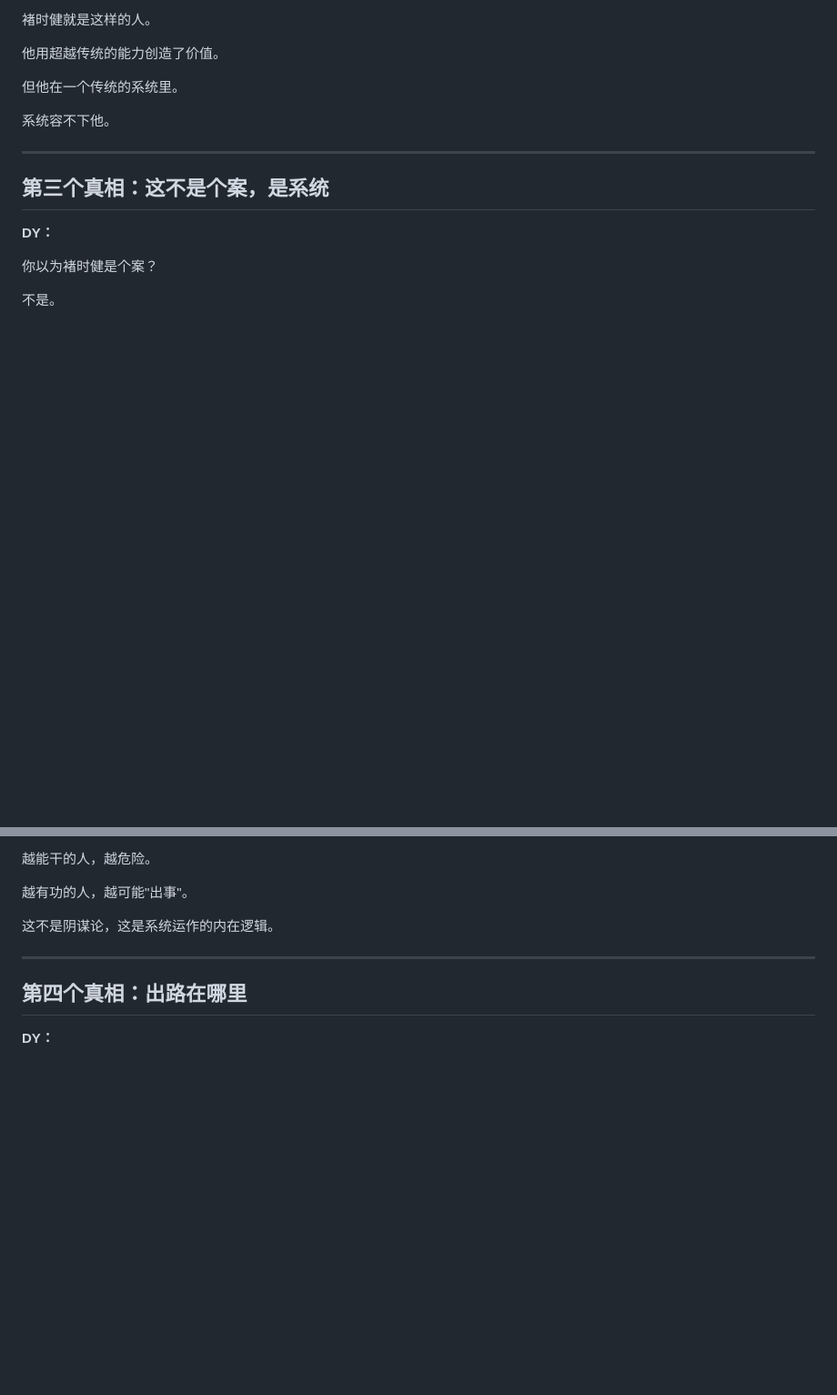
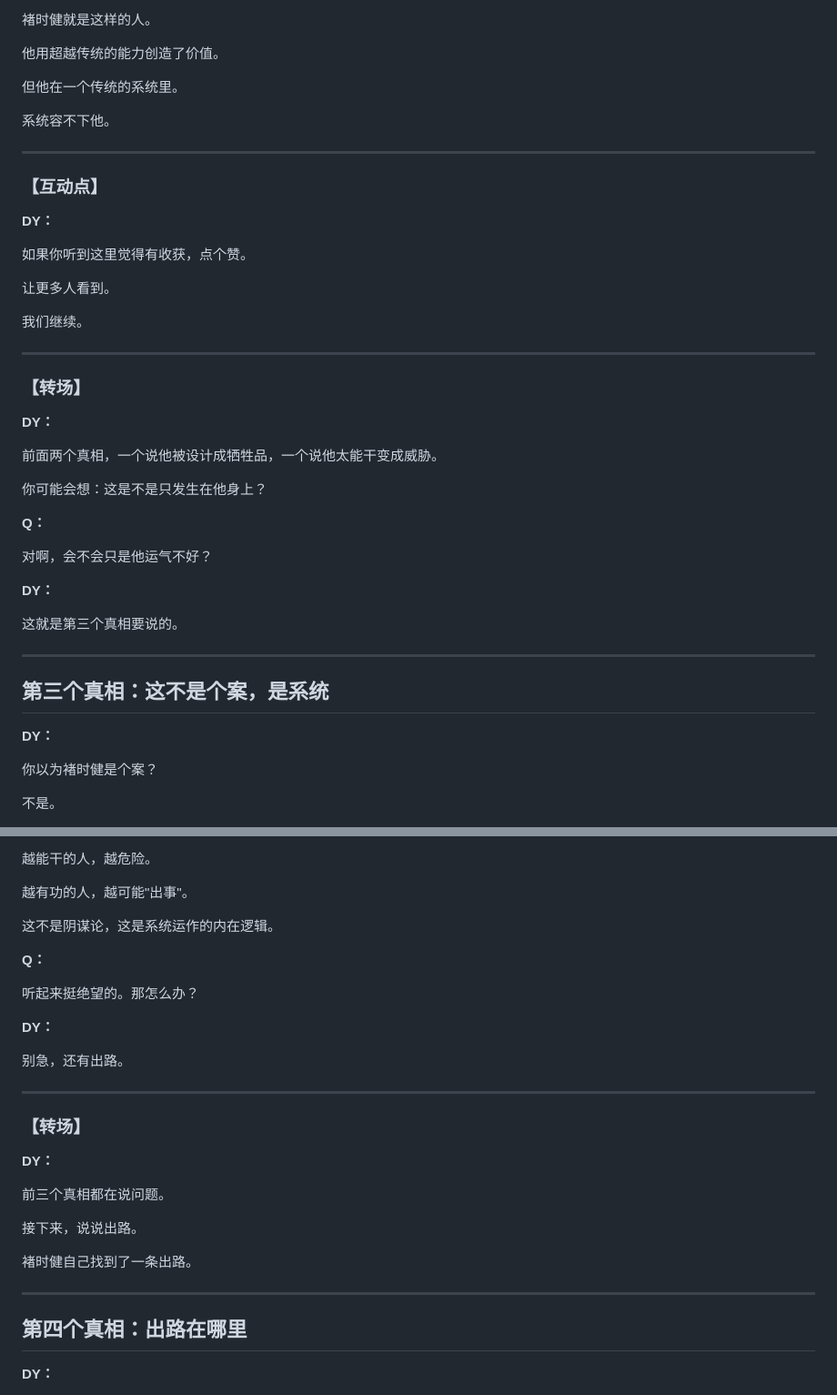
Before and after one commit to miaom9897-pixel/podcast-generator, a Markdown page: scripts/capital-stories-02-chu-shijian-v6.md, 2 parts joined by grey strips. Shown: that part at 91% size. Drawn GitHub-style; blank space fills up the shorter version.

```diff
--- a/scripts/capital-stories-02-chu-shijian-v6.md
+++ b/scripts/capital-stories-02-chu-shijian-v6.md
@@ -648,6 +658,36 @@
 
 ---
 
+### 【互动点】
+
+**DY：**
+
+如果你听到这里觉得有收获，点个赞。
+
+让更多人看到。
+
+我们继续。
+
+---
+
+### 【转场】
+
+**DY：**
+
+前面两个真相，一个说他被设计成牺牲品，一个说他太能干变成威胁。
+
+你可能会想：这是不是只发生在他身上？
+
+**Q：**
+
+对啊，会不会只是他运气不好？
+
+**DY：**
+
+这就是第三个真相要说的。
+
+---
+
 ## 第三个真相：这不是个案，是系统
 
 **DY：**
@@ -723,6 +763,26 @@
 越有功的人，越可能"出事"。
 
 这不是阴谋论，这是系统运作的内在逻辑。
+
+**Q：**
+
+听起来挺绝望的。那怎么办？
+
+**DY：**
+
+别急，还有出路。
+
+---
+
+### 【转场】
+
+**DY：**
+
+前三个真相都在说问题。
+
+接下来，说说出路。
+
+褚时健自己找到了一条出路。
 
 ---
 
```
Also changed, not shown: other parts of scripts/capital-stories-02-chu-shijian-v6.md (+63 -3 lines).
